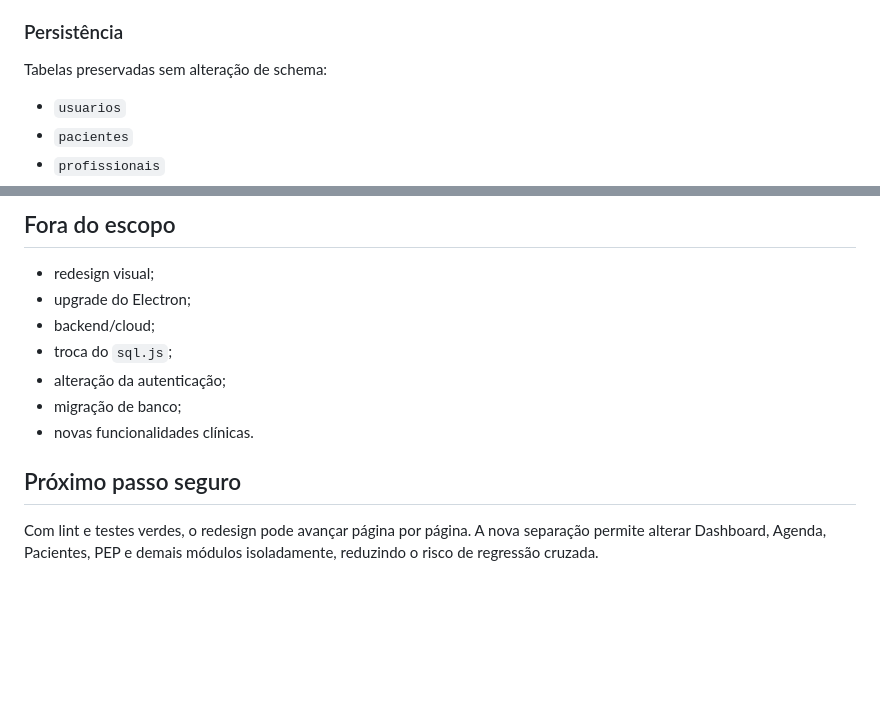
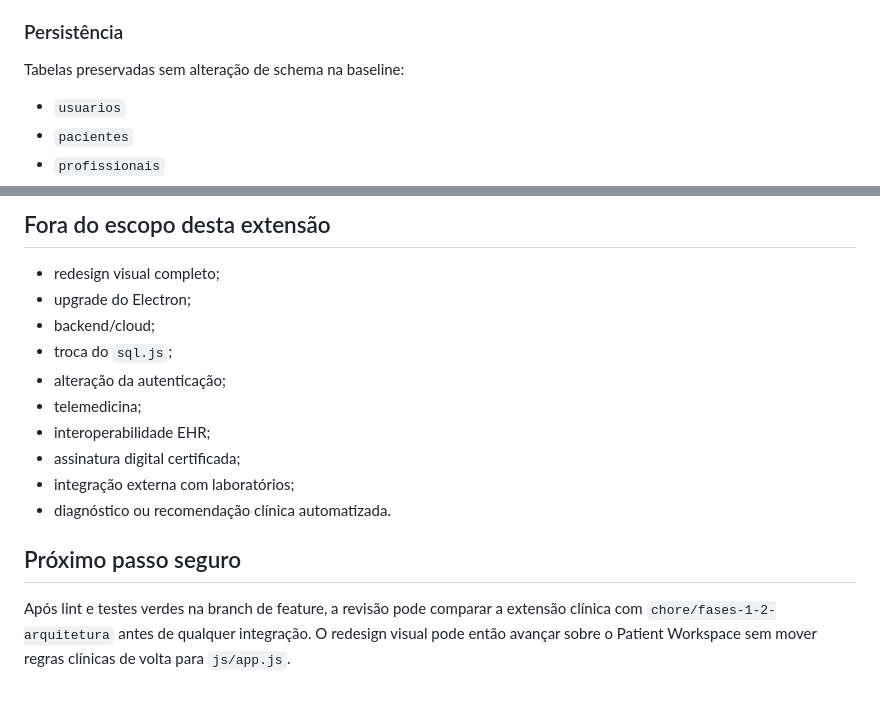
Before and after one commit to nutricionistaalmeidavh-spec/CLINICASMEDICAS, a Markdown page: docs/BASELINE-E-ARQUITETURA-2026-09-05.md, 2 parts joined by grey strips. Drawn GitHub-style; blank space fills up the shorter version.

```diff
--- a/docs/BASELINE-E-ARQUITETURA-2026-09-05.md
+++ b/docs/BASELINE-E-ARQUITETURA-2026-09-05.md
@@ -42,7 +42,7 @@ O prontuário mantém seleção de paciente/profissional, resumo clínico, alerg
 
 ### Persistência
 
-Tabelas preservadas sem alteração de schema:
+Tabelas preservadas sem alteração de schema na baseline:
 
 - `usuarios`
 - `pacientes`
@@ -121,14 +165,17 @@ A suíte cobre, além dos testes anteriores, utilitários extraídos, regras de
 
-## Fora do escopo
+## Fora do escopo desta extensão
 
-- redesign visual;
+- redesign visual completo;
 - upgrade do Electron;
 - backend/cloud;
 - troca do `sql.js`;
 - alteração da autenticação;
-- migração de banco;
-- novas funcionalidades clínicas.
+- telemedicina;
+- interoperabilidade EHR;
+- assinatura digital certificada;
+- integração externa com laboratórios;
+- diagnóstico ou recomendação clínica automatizada.
 
 ## Próximo passo seguro
 
-Com lint e testes verdes, o redesign pode avançar página por página. A nova separação permite alterar Dashboard, Agenda, Pacientes, PEP e demais módulos isoladamente, reduzindo o risco de regressão cruzada.
+Após lint e testes verdes na branch de feature, a revisão pode comparar a extensão clínica com `chore/fases-1-2-arquitetura` antes de qualquer integração. O redesign visual pode então avançar sobre o Patient Workspace sem mover regras clínicas de volta para `js/app.js`.
```
Also changed, not shown: other parts of docs/BASELINE-E-ARQUITETURA-2026-09-05.md (+48 -4 lines).
